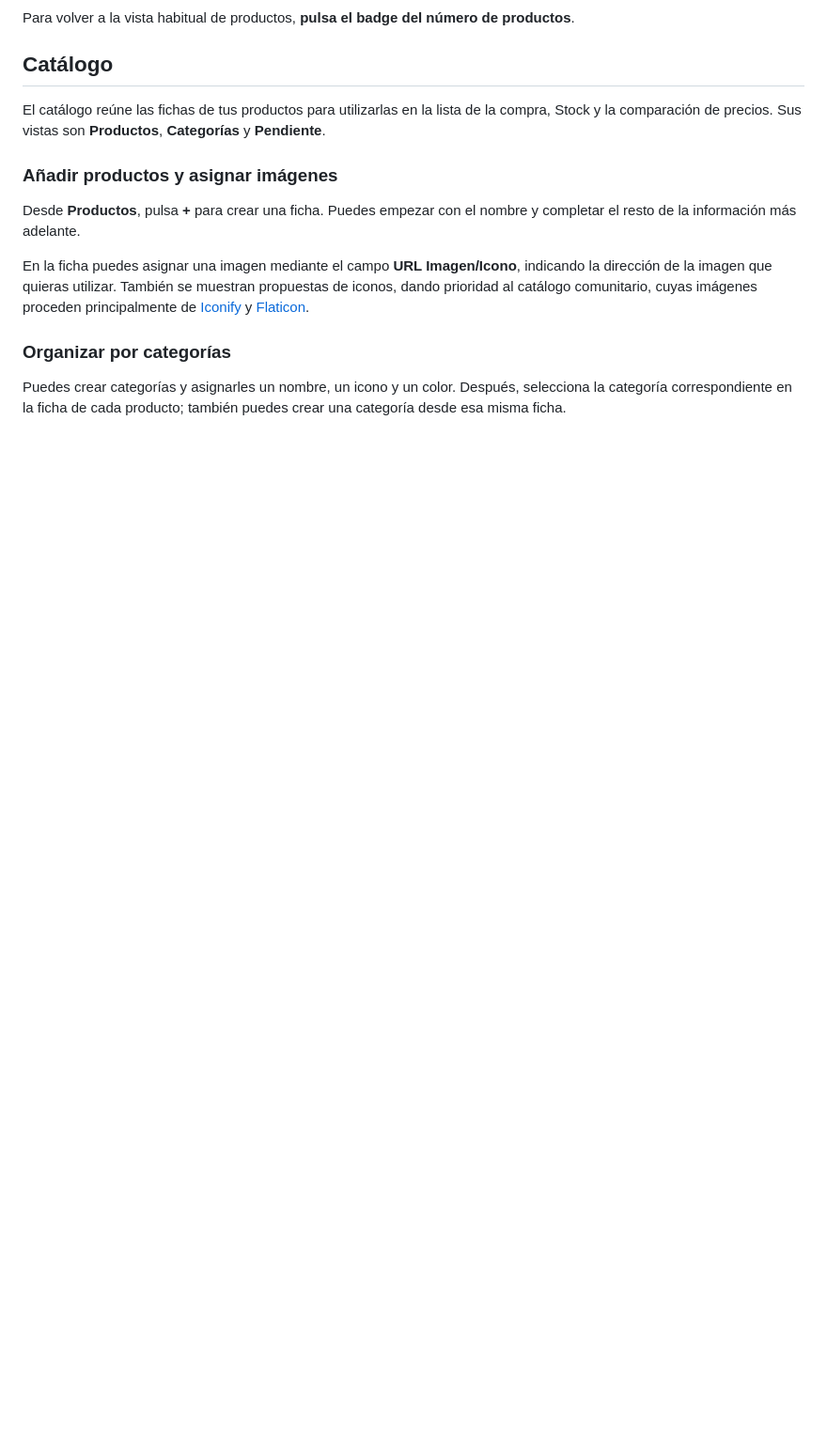
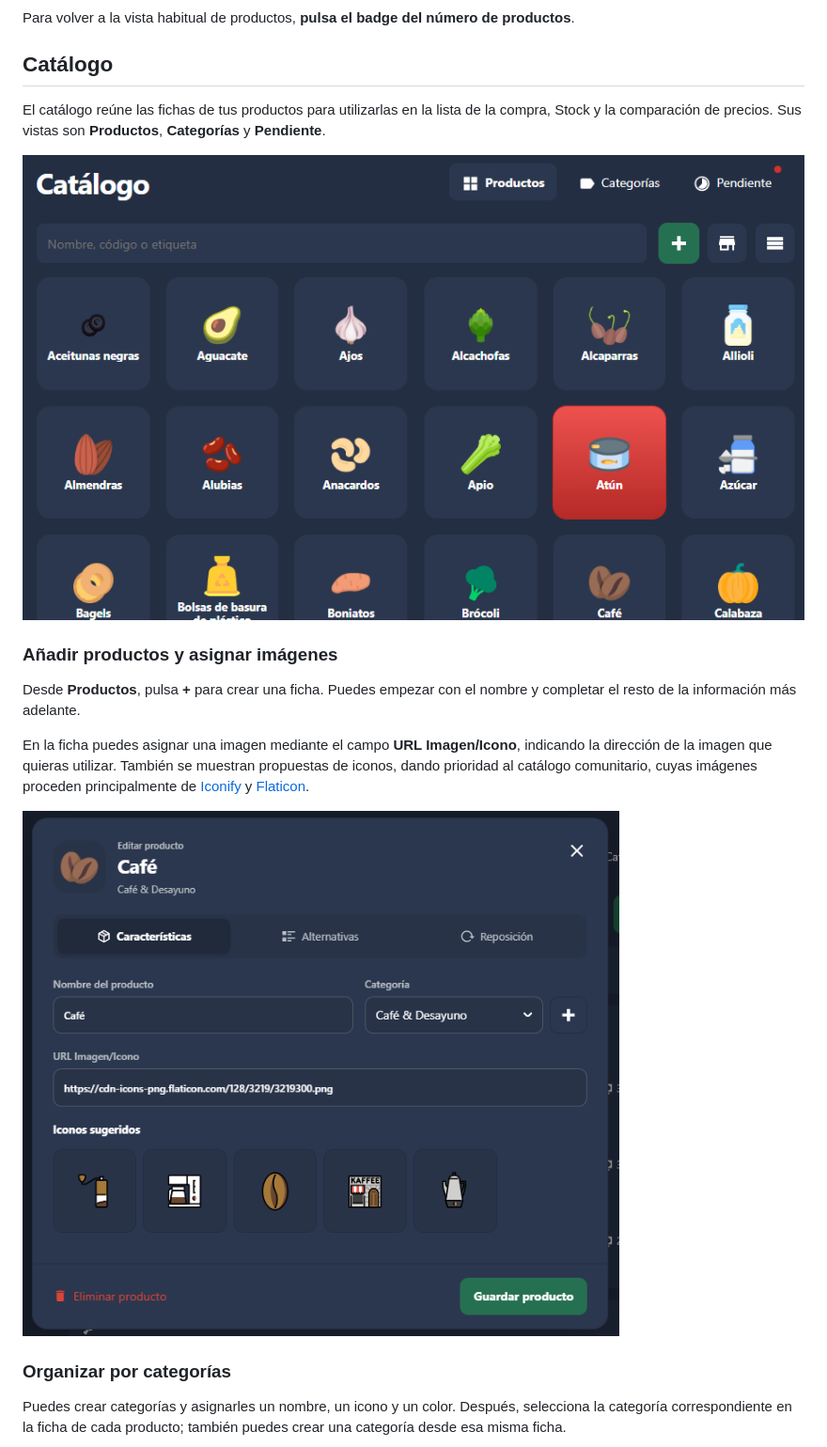
Before and after one commit to TitoTB/Improved-Shopping-List, a Markdown page: README.md, the part around one of its changes. Shown at 94% size. Rendered like a GitHub page; pictures changed too: docs/images/catalogo-productos.png (added), docs/images/ficha-producto-caracteristicas.png (added); blank space fills up the shorter version.

Commit message:
Add catalog screenshots to their README sections

```diff
--- a/README.md
+++ b/README.md
@@ -61,12 +61,16 @@ Para volver a la vista habitual de productos, **pulsa el badge del número de pr
 
 El catálogo reúne las fichas de tus productos para utilizarlas en la lista de la compra, Stock y la comparación de precios. Sus vistas son **Productos**, **Categorías** y **Pendiente**.
 
+![Vista de productos del catálogo en cuadrícula](docs/images/catalogo-productos.png)
+
 ### Añadir productos y asignar imágenes
 
 Desde **Productos**, pulsa **+** para crear una ficha. Puedes empezar con el nombre y completar el resto de la información más adelante.
 
 En la ficha puedes asignar una imagen mediante el campo **URL Imagen/Icono**, indicando la dirección de la imagen que quieras utilizar. También se muestran propuestas de iconos, dando prioridad al catálogo comunitario, cuyas imágenes proceden principalmente de [Iconify](https://iconify.design/) y [Flaticon](https://www.flaticon.es/).
 
+![Ficha de producto con nombre, categoría, URL de imagen e iconos sugeridos](docs/images/ficha-producto-caracteristicas.png)
+
 ### Organizar por categorías
 
 Puedes crear categorías y asignarles un nombre, un icono y un color. Después, selecciona la categoría correspondiente en la ficha de cada producto; también puedes crear una categoría desde esa misma ficha.
```
Also changed, not shown: other parts of README.md (+4 -0 lines), docs/images/catalogo-categorias.png (added), docs/images/catalogo-productos-por-categoria.png (added).
